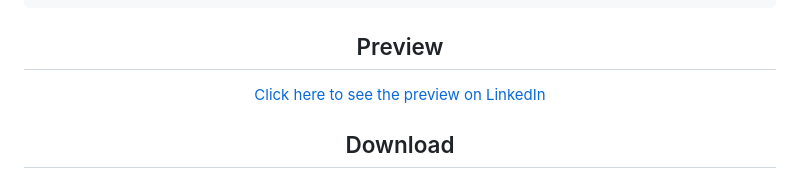
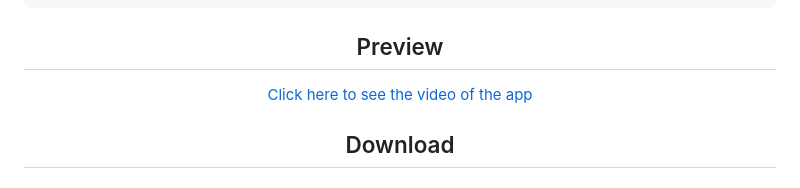
Before and after one commit to shadymohamed532001/Agri-tech360, a Markdown page: README.md, the part around the change. Drawn GitHub-style.

```diff
--- a/README.md
+++ b/README.md
@@ -56,7 +56,7 @@ With Agri-tech360, the possibilities are endless. Whether you're managing a smal
     └── └── main.dart
 ## Preview
 
-[Click here to see the preview on LinkedIn](https://www.linkedin.com/feed/update/urn:li:activity:7214615918847418368/)
+[Click here to see the video of the app](https://www.linkedin.com/feed/update/urn:li:activity:7214615918847418368/)
 
 ## Download
 
```
